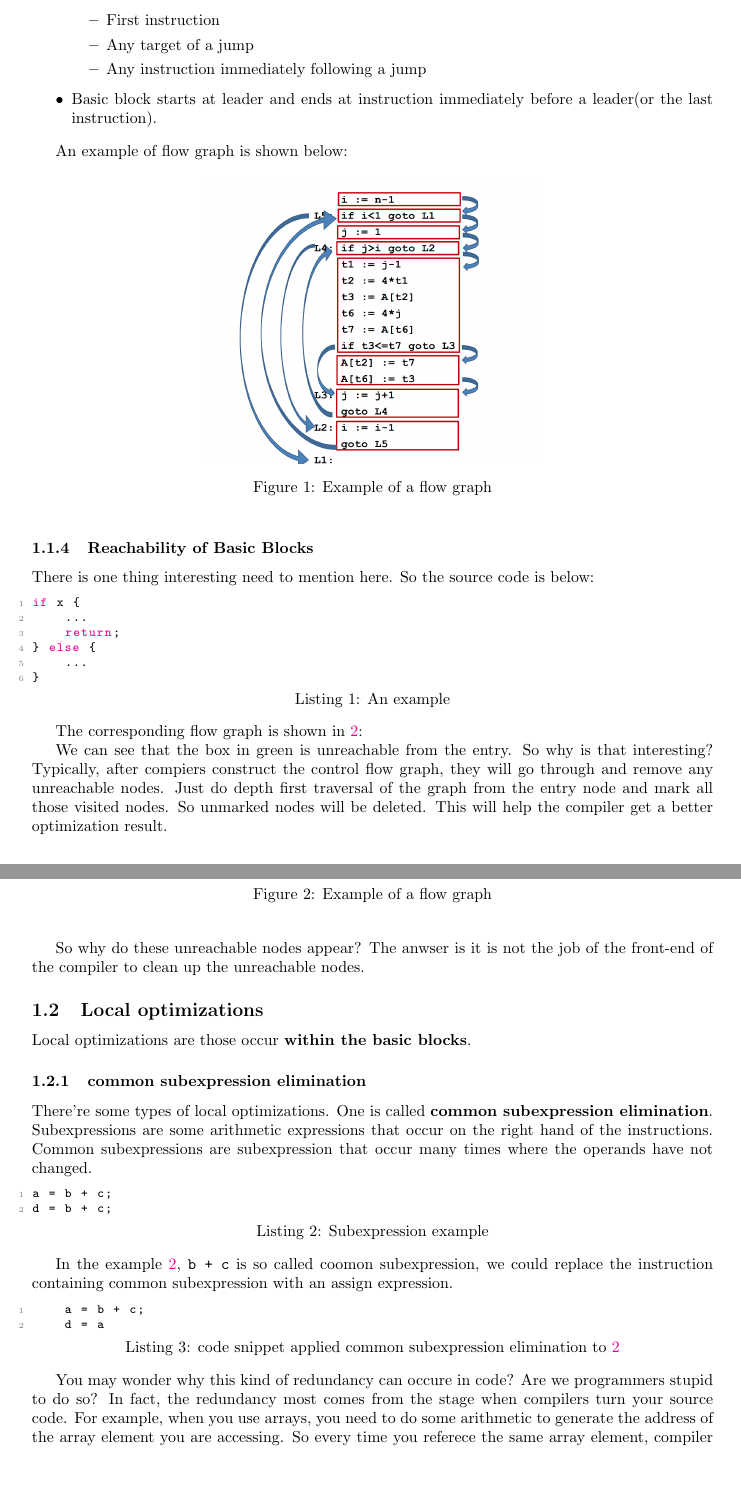
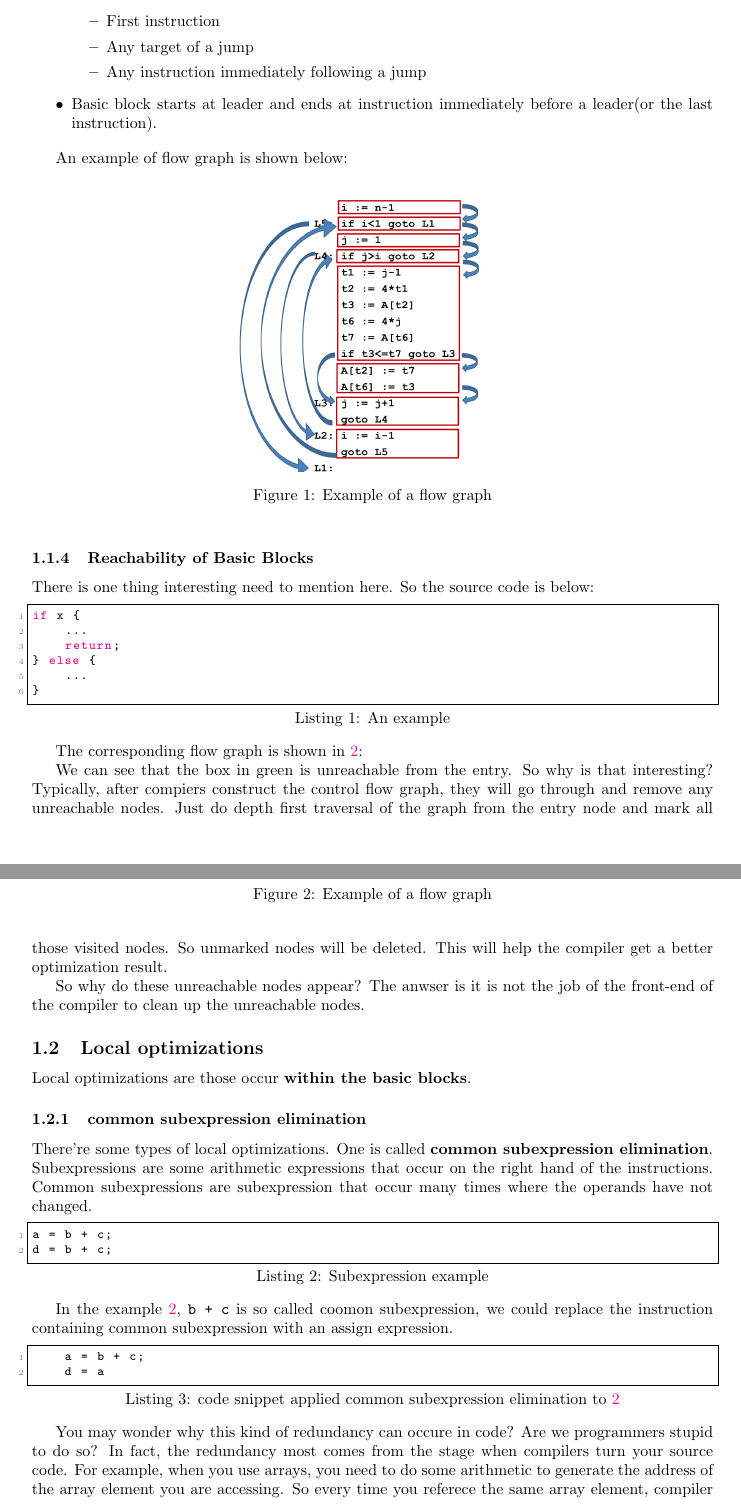
Before and after one commit to liusy58/CompilerNotes, a LaTeX document (main.tex, which reads LocalOptimizations.tex): two parts of pages 2 and 3 of 6, joined at a grey line, cut so that both start at the same text, the shorter picture padded with empty space. Compiled offline with pdfLaTeX.

Commit message:
add Local optimizations

```diff
--- a/LocalOptimizations.tex
+++ b/LocalOptimizations.tex
@@ -91,7 +91,7 @@ An example of flow graph is shown below:
 
 There is one thing interesting need to mention here. So the source code is below:
 
-\begin{lstlisting}[language=C, caption=An example]
+\begin{lstlisting}[language=C,frame=single, caption=An example]
 if x {
     ...
     return;
@@ -135,7 +135,7 @@ One is called \textbf{common subexpression elimination}. Subexpressions are some
  right hand of the instructions. Common subexpressions are subexpression that occur many times where the operands have not
  changed.
 
-\begin{lstlisting}[language=C, caption=Subexpression example,label=lst:subexp]
+\begin{lstlisting}[language=C, frame=single,caption=Subexpression example,label=lst:subexp]
 a = b + c;
 d = b + c;
 \end{lstlisting}
@@ -144,7 +144,7 @@ In the example \ref{lst:subexp}, \texttt{b + c} is so called coomon subexpressio
 common subexpression with an assign expression.
 
 
-\begin{lstlisting}[language=C, caption=code snippet applied common subexpression elimination to \ref{lst:subexp},label=lst:transsubexpr]
+\begin{lstlisting}[language=C, frame=single,caption=code snippet applied common subexpression elimination to \ref{lst:subexp},label=lst:transsubexpr]
     a = b + c;
     d = a
 \end{lstlisting}
```
Also changed, not shown: LocalOptimizations.tex (10 more changed lines).
